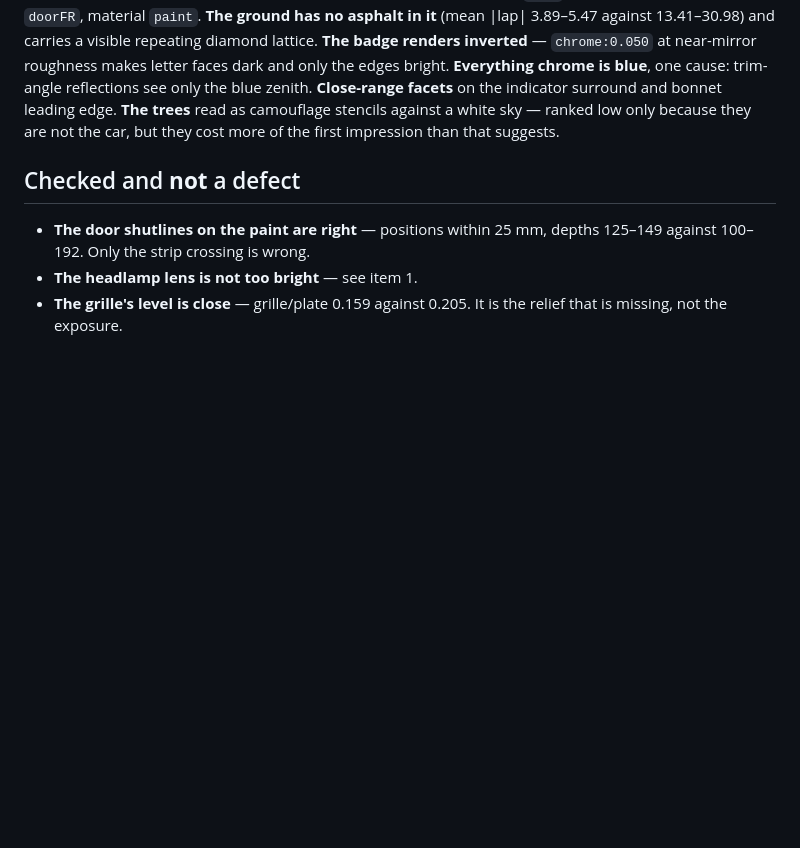
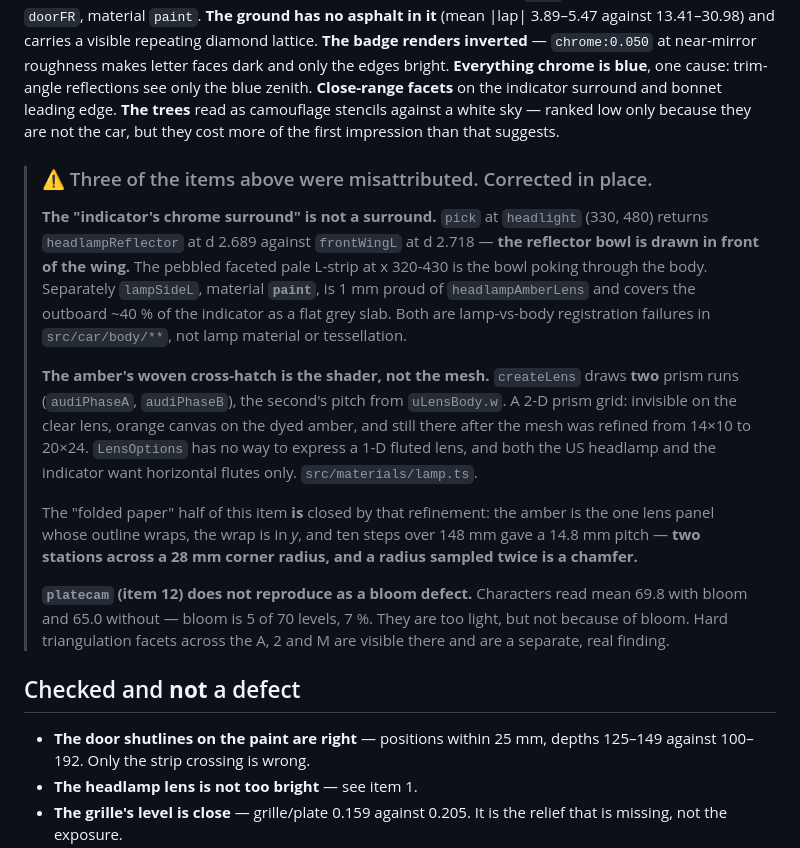
Before and after one commit to EugeneYip/5000, a Markdown page: docs/CRITIQUE-5.md, the part around the change. GitHub-like rendering; blank space fills up the shorter version.

Commit message:
The CRITIQUE-5 corrections the previous commit's message promised
`fb56888` describes both the new WORKSTREAM traps and three CRITIQUE-5
corrections. Only the traps are in it. My edit script asserted its anchor
text, the CRITIQUE-5 anchor did not match, the script died after writing the
first file -- and I staged and committed anyway, so the message describes
changes that were not there. Here they are.

**The "indicator's chrome surround" is not a surround.** `pick` at `headlight`
(330,480) returns `headlampReflector` d 2.689 against `frontWingL` d 2.718 --
the reflector bowl is drawn IN FRONT OF the wing, and the pebbled faceted pale
L-strip is the bowl poking through the body. Separately `lampSideL`, material
`paint`, sits 1 mm proud of `headlampAmberLens` and covers the outboard 40% of
the indicator as a flat grey slab. Both are lamp-vs-body registration failures
in `src/car/body/**`, not lamp tessellation.

**The amber's cross-hatch is the shader.** `createLens` draws TWO prism runs,
a 2-D grid -- invisible on clear glass, orange canvas on dyed amber, still
there after the mesh went 14x10 to 20x24. `LensOptions` cannot express a 1-D
fluted lens and both US lamps want horizontal flutes only.

The "folded paper" half IS closed by that refinement: the amber is the one
lens whose outline wraps, the wrap is in y, and ten steps over 148 mm gave a
14.8 mm pitch -- two stations across a 28 mm radius, and a radius sampled
twice is a chamfer.

**`platecam` does not reproduce as a bloom defect.** 69.8 with bloom against
65.0 without: 5 of 70 levels, 7%. Too light, but not bloom's doing. Hard
triangulation facets across the A, 2 and M are the real finding there.

The lesson for my own tooling: an edit script that writes file A and then
fails on file B leaves a half-applied change, and `git add` of both will
happily commit the half. Assert every anchor BEFORE writing anything.

Co-Authored-By: Claude Opus 5 <noreply@anthropic.com>

```diff
--- a/docs/CRITIQUE-5.md
+++ b/docs/CRITIQUE-5.md
@@ -132,6 +132,35 @@ leading edge. **The trees** read as camouflage stencils against a white sky —
 ranked low only because they are not the car, but they cost more of the first
 impression than that suggests.
 
+> ### ⚠ Three of the items above were misattributed. Corrected in place.
+>
+> **The "indicator's chrome surround" is not a surround.** `pick` at
+> `headlight` (330, 480) returns `headlampReflector` at d 2.689 against
+> `frontWingL` at d 2.718 — **the reflector bowl is drawn in front of the
+> wing.** The pebbled faceted pale L-strip at x 320-430 is the bowl poking
+> through the body. Separately `lampSideL`, material **`paint`**, is 1 mm proud
+> of `headlampAmberLens` and covers the outboard ~40 % of the indicator as a
+> flat grey slab. Both are lamp-vs-body registration failures in
+> `src/car/body/**`, not lamp material or tessellation.
+>
+> **The amber's woven cross-hatch is the shader, not the mesh.** `createLens`
+> draws **two** prism runs (`audiPhaseA`, `audiPhaseB`), the second's pitch
+> from `uLensBody.w`. A 2-D prism grid: invisible on the clear lens, orange
+> canvas on the dyed amber, and still there after the mesh was refined from
+> 14×10 to 20×24. `LensOptions` has no way to express a 1-D fluted lens, and
+> both the US headlamp and the indicator want horizontal flutes only.
+> `src/materials/lamp.ts`.
+>
+> The "folded paper" half of this item **is** closed by that refinement: the
+> amber is the one lens panel whose outline wraps, the wrap is in *y*, and ten
+> steps over 148 mm gave a 14.8 mm pitch — **two stations across a 28 mm
+> corner radius, and a radius sampled twice is a chamfer.**
+>
+> **`platecam` (item 12) does not reproduce as a bloom defect.** Characters
+> read mean 69.8 with bloom and 65.0 without — bloom is 5 of 70 levels, 7 %.
+> They are too light, but not because of bloom. Hard triangulation facets
+> across the A, 2 and M are visible there and are a separate, real finding.
+
 ## Checked and **not** a defect
 
 - **The door shutlines on the paint are right** — positions within 25 mm,
```
